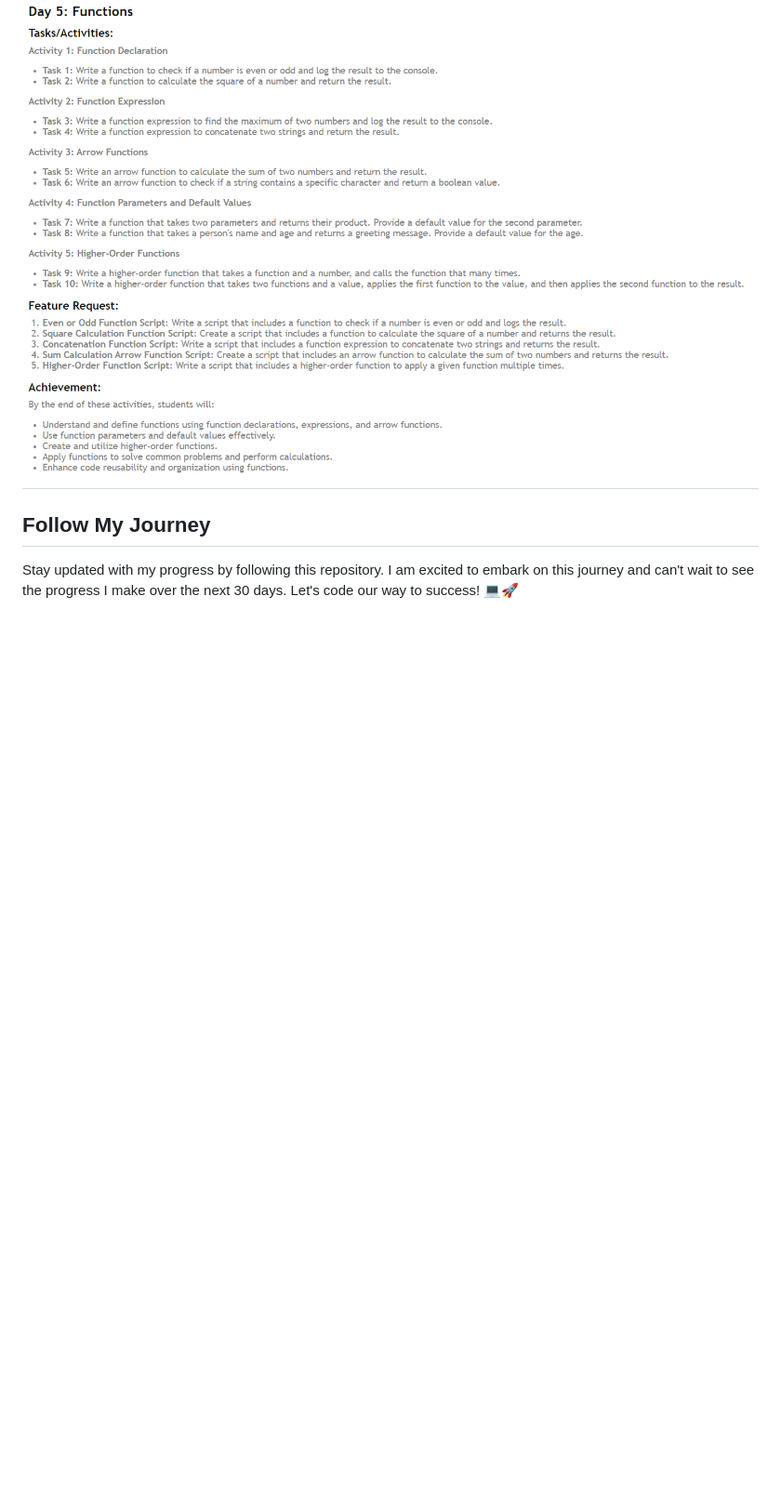
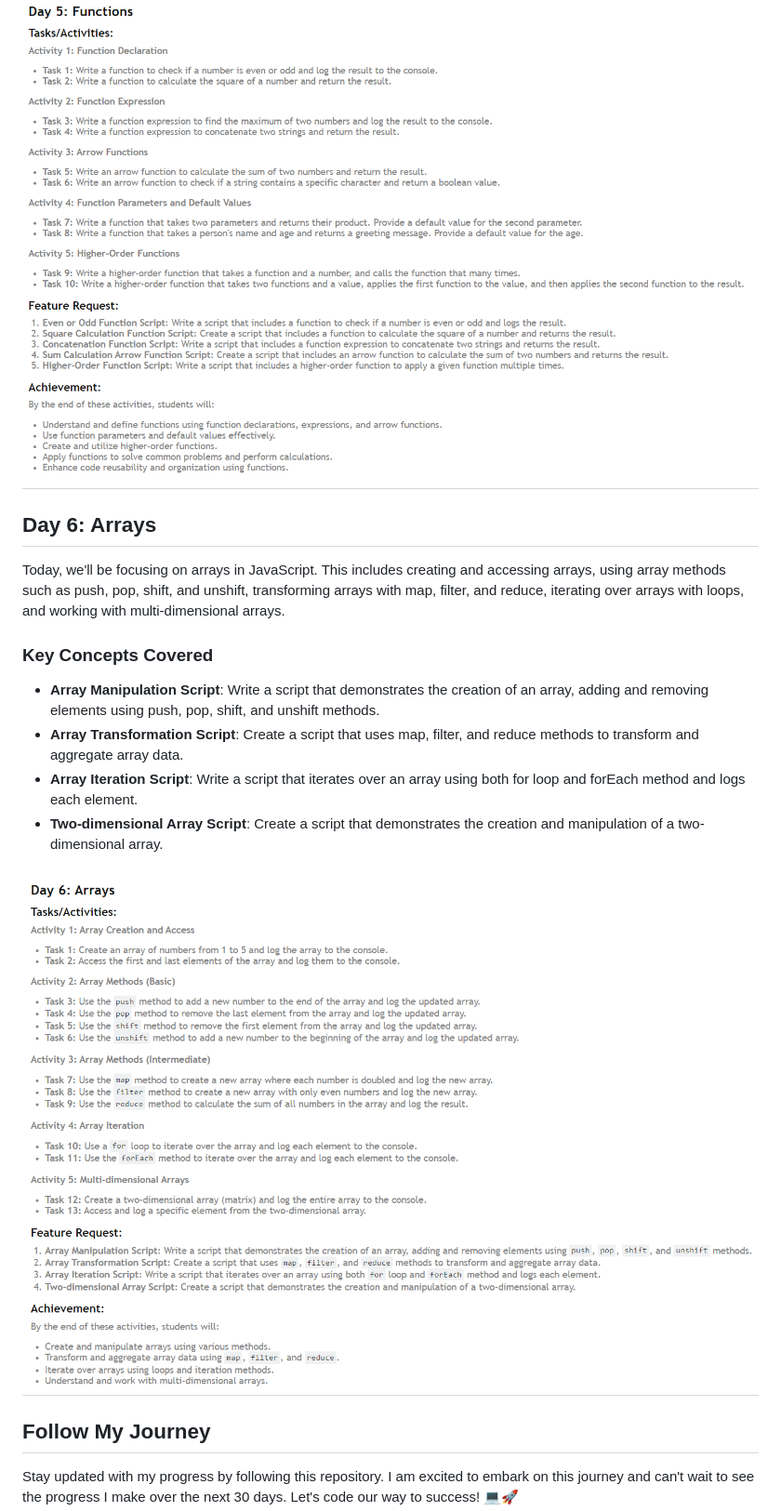
Before and after one commit to Debashis-11101-srijib/30-Day-of-JavaScript-Challenge, a Markdown page: README.md, the part around the change. Shown: that part at 93% size. Drawn GitHub-style; pictures changed too: Queries/day_6.png (added); blank space fills up the shorter version.

Commit message:
Day_6 Arrays Done

```diff
--- a/README.md
+++ b/README.md
@@ -175,6 +175,18 @@ on the Day 5 of JavaScript Basics! Today, we'll be focusing on functions in Java
 ![Day_5](./Queries/day_5.png)
 ----------------------
 
+## Day 6: Arrays
+Today, we'll be focusing on arrays in JavaScript. This includes creating and accessing arrays, using array methods such as push, pop, shift, and unshift, transforming arrays with map, filter, and reduce, iterating over arrays with loops, and working with multi-dimensional arrays.
+
+### Key Concepts Covered
+- **Array Manipulation Script**: Write a script that demonstrates the creation of an array, adding and removing elements using push, pop, shift, and unshift methods.
+- **Array Transformation Script**: Create a script that uses map, filter, and reduce methods to transform and aggregate array data.
+- **Array Iteration Script**: Write a script that iterates over an array using both for loop and forEach method and logs each element.
+- **Two-dimensional Array Script**: Create a script that demonstrates the creation and manipulation of a two-dimensional array.
+
+![Day_6](./Queries/day_6.png)
+----------------------
+
 ## Follow My Journey
 Stay updated with my progress by following this repository. I am excited to embark on this journey and can't wait to see the progress I make over the next 30 days. Let's code our way to success! 💻🚀
 
```
Also changed, not shown: 1 other file.
